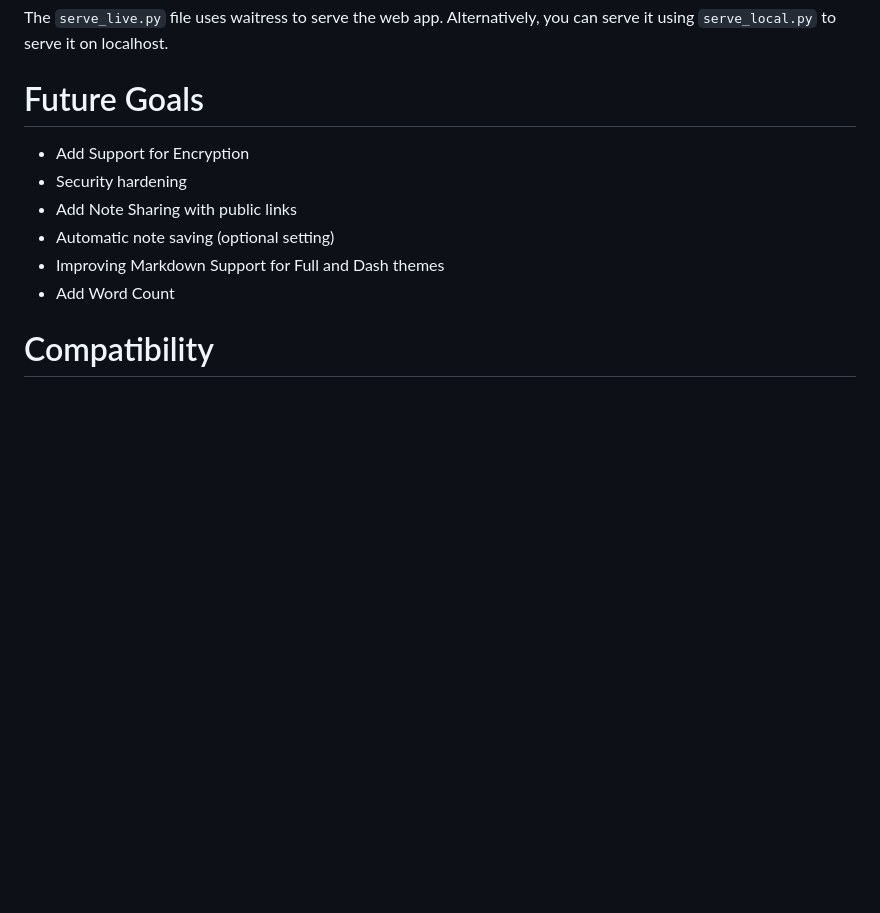
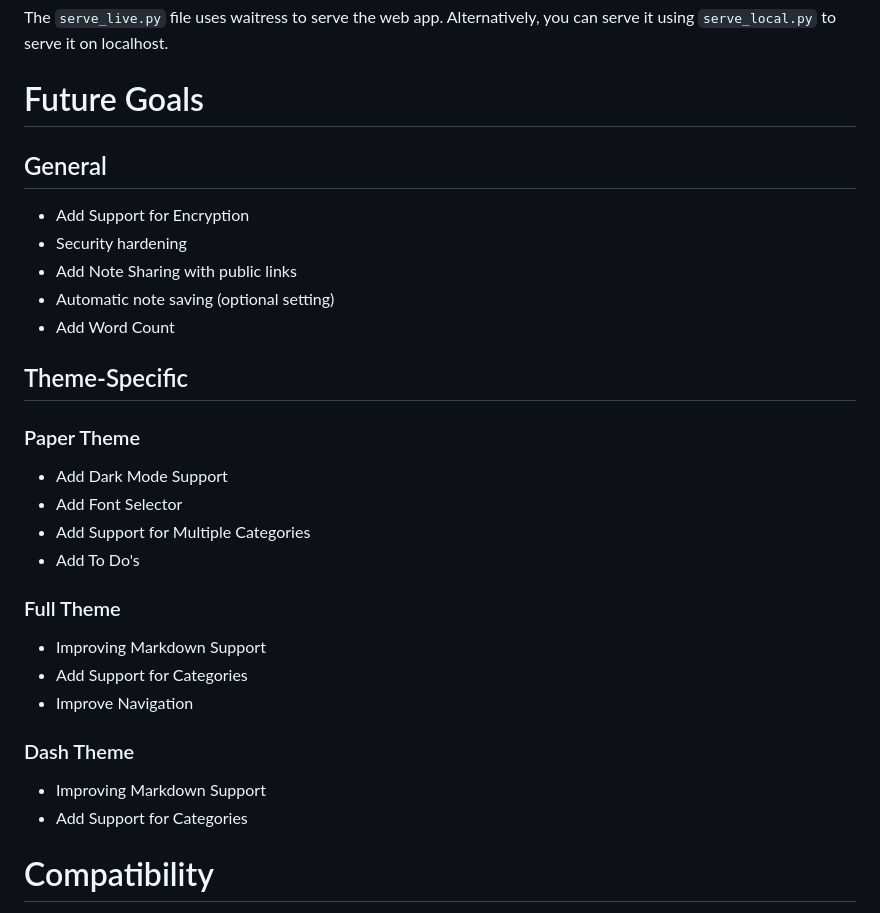
Before and after one commit to mehonal/flasky-notes, a Markdown page: readme.md, the part around the change. GitHub-like rendering; blank space fills up the shorter version.

```diff
--- a/readme.md
+++ b/readme.md
@@ -96,12 +96,33 @@ The `serve_live.py` file uses waitress to serve the web app. Alternatively, you
 
 # Future Goals
 
+## General
+
 - Add Support for Encryption
 - Security hardening
 - Add Note Sharing with public links
 - Automatic note saving (optional setting)
-- Improving Markdown Support for Full and Dash themes
 - Add Word Count
+
+## Theme-Specific
+
+### Paper Theme
+
+- Add Dark Mode Support
+- Add Font Selector
+- Add Support for Multiple Categories
+- Add To Do's
+
+### Full Theme
+
+- Improving Markdown Support
+- Add Support for Categories
+- Improve Navigation
+
+### Dash Theme
+
+- Improving Markdown Support
+- Add Support for Categories
 
 # Compatibility
 
```
